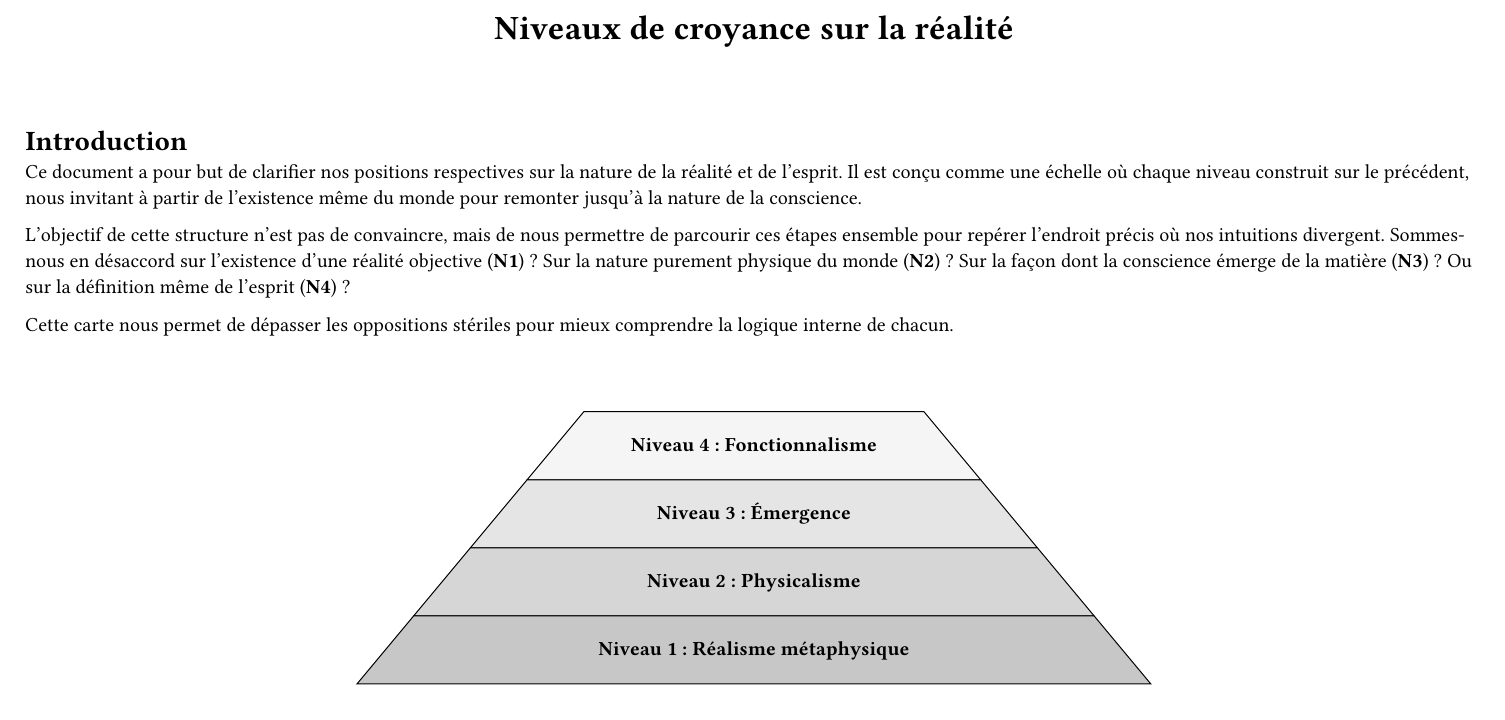
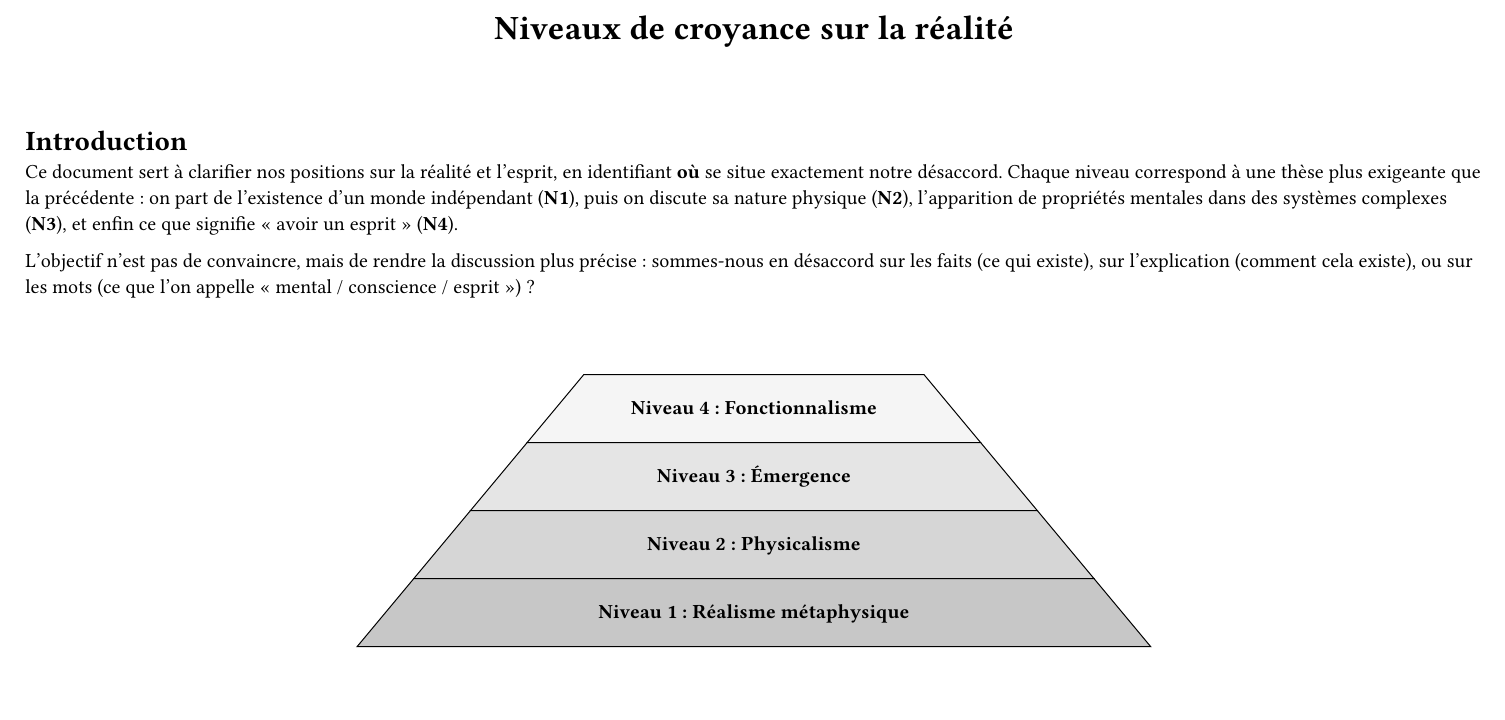
Before and after one commit to mariogeiger/croyances, a Typst document (structure_croyances.typ): part of page 1 of 2, cut so that both start at the same text. The pictures show the PDF file structure_croyances.pdf that the author committed with the source.

Commit message:
clean intro

```diff
--- a/structure_croyances.typ
+++ b/structure_croyances.typ
@@ -46,12 +46,10 @@
 
 = Introduction
 
-Ce document a pour but de clarifier nos positions respectives sur la nature de la réalité et de l'esprit. Il est conçu comme une échelle où chaque niveau construit sur le précédent, nous invitant à partir de l'existence même du monde pour remonter jusqu'à la nature de la conscience.
+Ce document sert à clarifier nos positions sur la réalité et l’esprit, en identifiant *où* se situe exactement notre désaccord.
+Chaque niveau correspond à une thèse plus exigeante que la précédente : on part de l’existence d’un monde indépendant (*N1*), puis on discute sa nature physique (*N2*), l’apparition de propriétés mentales dans des systèmes complexes (*N3*), et enfin ce que signifie « avoir un esprit » (*N4*).
 
-L'objectif de cette structure n'est pas de convaincre, mais de nous permettre de parcourir ces étapes ensemble pour repérer l'endroit précis où nos intuitions divergent.
-Sommes-nous en désaccord sur l'existence d'une réalité objective (*N1*) ? Sur la nature purement physique du monde (*N2*) ? Sur la façon dont la conscience émerge de la matière (*N3*) ? Ou sur la définition même de l'esprit (*N4*) ?
-
-Cette carte nous permet de dépasser les oppositions stériles pour mieux comprendre la logique interne de chacun.
+L’objectif n’est pas de convaincre, mais de rendre la discussion plus précise : sommes-nous en désaccord sur les faits (ce qui existe), sur l’explication (comment cela existe), ou sur les mots (ce que l’on appelle « mental / conscience / esprit ») ?
 
 #v(1cm)
 #pyramid-diagram()
```
Also changed, not shown: structure_croyances.pdf.
